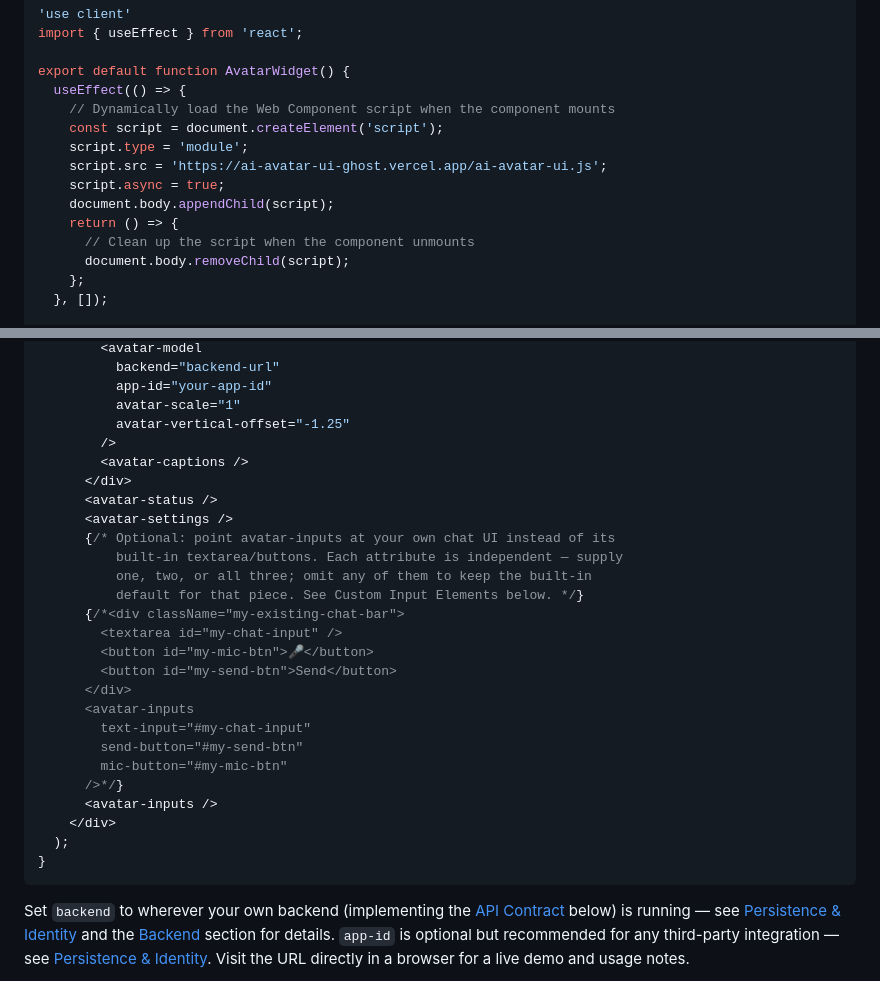
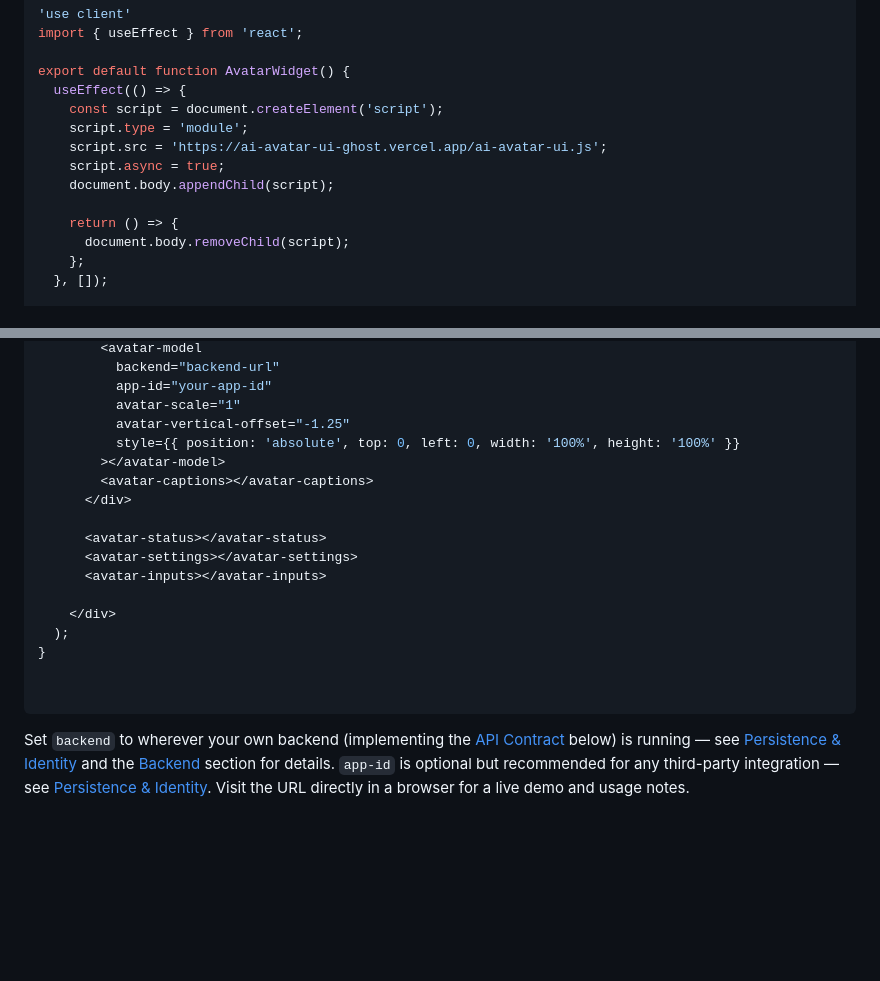
Before and after one commit to StarShoppingUG/ai-avatar-ui, a Markdown page: README.md, 2 parts joined by grey strips. Drawn GitHub-style; blank space fills up the shorter version.

Commit message:
Refactor AvatarWidget and clean up code
Refactor AvatarWidget component by cleaning up unused comments and adjusting styles for avatar model.

````diff
--- a/README.md
+++ b/README.md
@@ -58,14 +58,13 @@ import { useEffect } from 'react';
 
 export default function AvatarWidget() {
   useEffect(() => {
-    // Dynamically load the Web Component script when the component mounts
     const script = document.createElement('script');
     script.type = 'module';
     script.src = 'https://ai-avatar-ui-ghost.vercel.app/ai-avatar-ui.js';
     script.async = true;
     document.body.appendChild(script);
+
     return () => {
-      // Clean up the script when the component unmounts
       document.body.removeChild(script);
     };
   }, []);
@@ -78,29 +78,20 @@ export default function AvatarWidget() {
           app-id="your-app-id"
           avatar-scale="1"
           avatar-vertical-offset="-1.25"
-        />
-        <avatar-captions />
+          style={{ position: 'absolute', top: 0, left: 0, width: '100%', height: '100%' }}
+        ></avatar-model>
+        <avatar-captions></avatar-captions>
       </div>
-      <avatar-status />
-      <avatar-settings />
-      {/* Optional: point avatar-inputs at your own chat UI instead of its
-          built-in textarea/buttons. Each attribute is independent — supply
-          one, two, or all three; omit any of them to keep the built-in
-          default for that piece. See Custom Input Elements below. */}
-      {/*<div className="my-existing-chat-bar">
-        <textarea id="my-chat-input" />
-        <button id="my-mic-btn">🎤</button>
-        <button id="my-send-btn">Send</button>
-      </div>
-      <avatar-inputs
-        text-input="#my-chat-input"
-        send-button="#my-send-btn"
-        mic-button="#my-mic-btn"
-      />*/}
-      <avatar-inputs />
+
+      <avatar-status></avatar-status>
+      <avatar-settings></avatar-settings>
+      <avatar-inputs></avatar-inputs>
+
     </div>
   );
 }
+
+
 ```
 
 
````
Also changed, not shown: other parts of README.md (+2 -1 lines).
